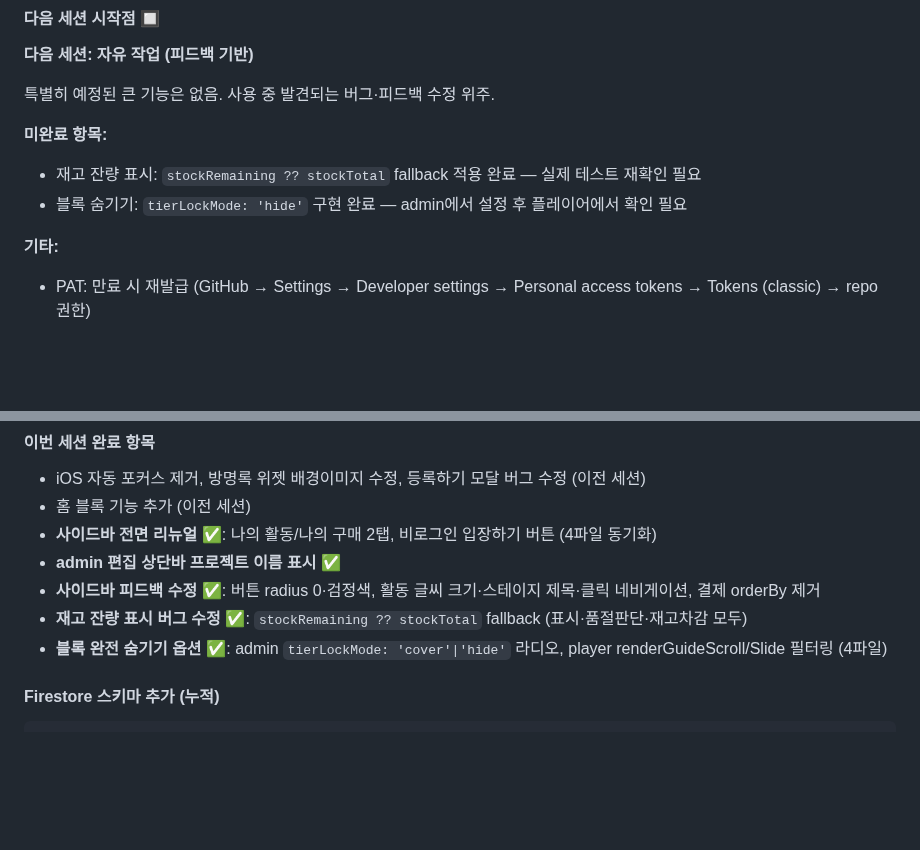
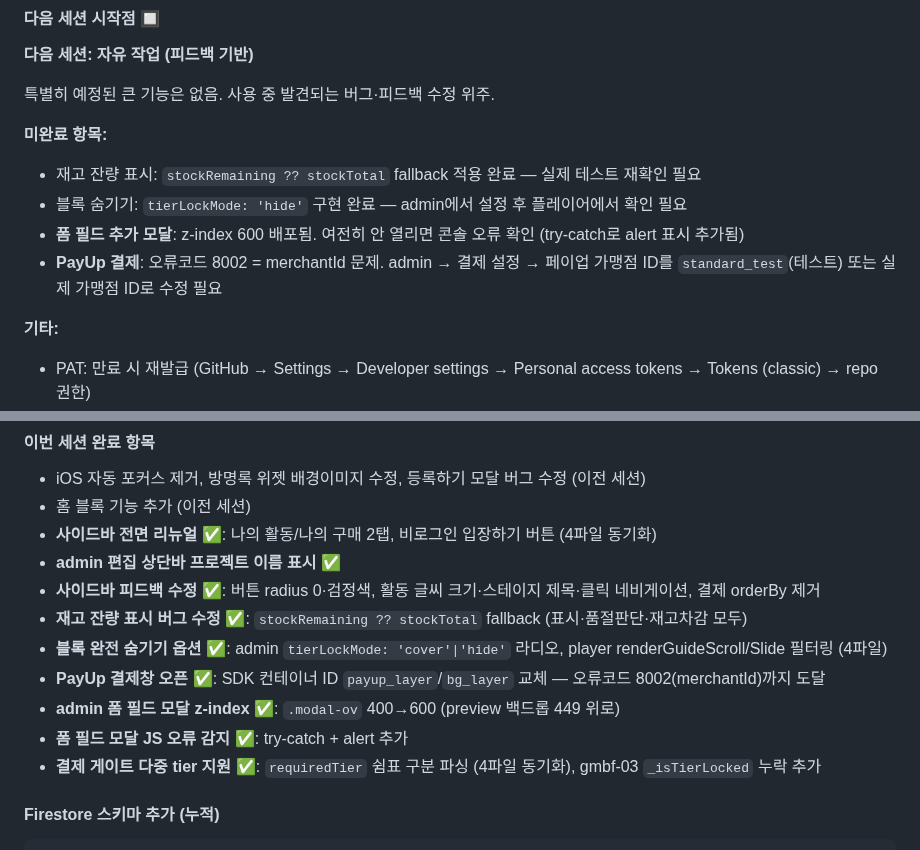
Before and after one commit to beybusiness-bit/lmp-website, a Markdown page: CLAUDE.md, 2 parts joined by grey strips. Rendered like a GitHub page; blank space fills up the shorter version.

Commit message:
docs: CLAUDE.md 세션 완료 항목 갱신
https://claude.ai/code/session_014ENVzPvZ9VMX3YM7wtjsKP

````diff
--- a/CLAUDE.md
+++ b/CLAUDE.md
@@ -784,6 +784,8 @@ match /cms_payment_records/{doc} { allow read: if true; }
 **미완료 항목:**
 - 재고 잔량 표시: `stockRemaining ?? stockTotal` fallback 적용 완료 — 실제 테스트 재확인 필요
 - 블록 숨기기: `tierLockMode: 'hide'` 구현 완료 — admin에서 설정 후 플레이어에서 확인 필요
+- **폼 필드 추가 모달**: z-index 600 배포됨. 여전히 안 열리면 콘솔 오류 확인 (try-catch로 alert 표시 추가됨)
+- **PayUp 결제**: 오류코드 8002 = merchantId 문제. admin → 결제 설정 → 페이업 가맹점 ID를 `standard_test`(테스트) 또는 실제 가맹점 ID로 수정 필요
 
 **기타:**
 - PAT: 만료 시 재발급 (GitHub → Settings → Developer settings → Personal access tokens → Tokens (classic) → repo 권한)
@@ -796,6 +798,10 @@ match /cms_payment_records/{doc} { allow read: if true; }
 - **사이드바 피드백 수정** ✅: 버튼 radius 0·검정색, 활동 글씨 크기·스테이지 제목·클릭 네비게이션, 결제 orderBy 제거
 - **재고 잔량 표시 버그 수정** ✅: `stockRemaining ?? stockTotal` fallback (표시·품절판단·재고차감 모두)
 - **블록 완전 숨기기 옵션** ✅: admin `tierLockMode: 'cover'|'hide'` 라디오, player renderGuideScroll/Slide 필터링 (4파일)
+- **PayUp 결제창 오픈** ✅: SDK 컨테이너 ID `payup_layer`/`bg_layer` 교체 — 오류코드 8002(merchantId)까지 도달
+- **admin 폼 필드 모달 z-index** ✅: `.modal-ov` 400→600 (preview 백드롭 449 위로)
+- **폼 필드 모달 JS 오류 감지** ✅: try-catch + alert 추가
+- **결제 게이트 다중 tier 지원** ✅: `requiredTier` 쉼표 구분 파싱 (4파일 동기화), gmbf-03 `_isTierLocked` 누락 추가
 
 #### Firestore 스키마 추가 (누적)
 ```
````
